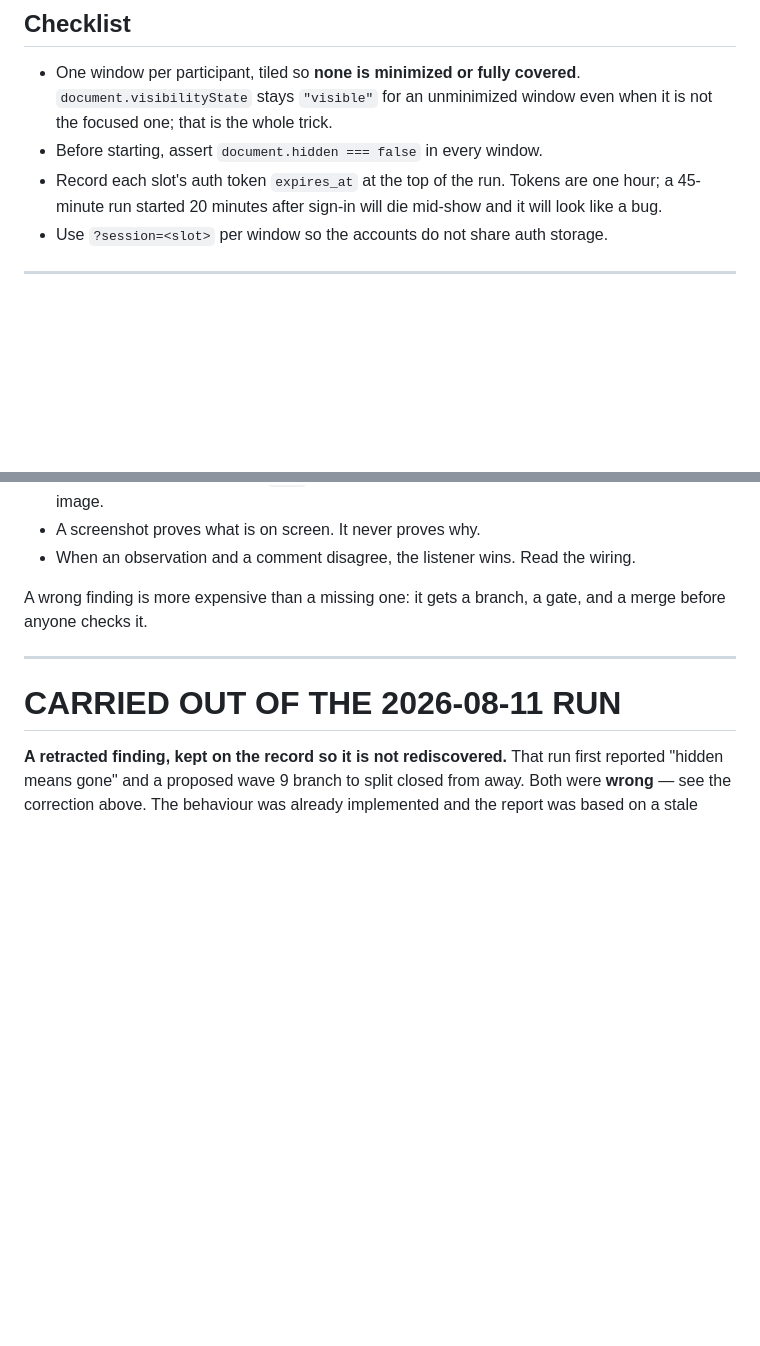
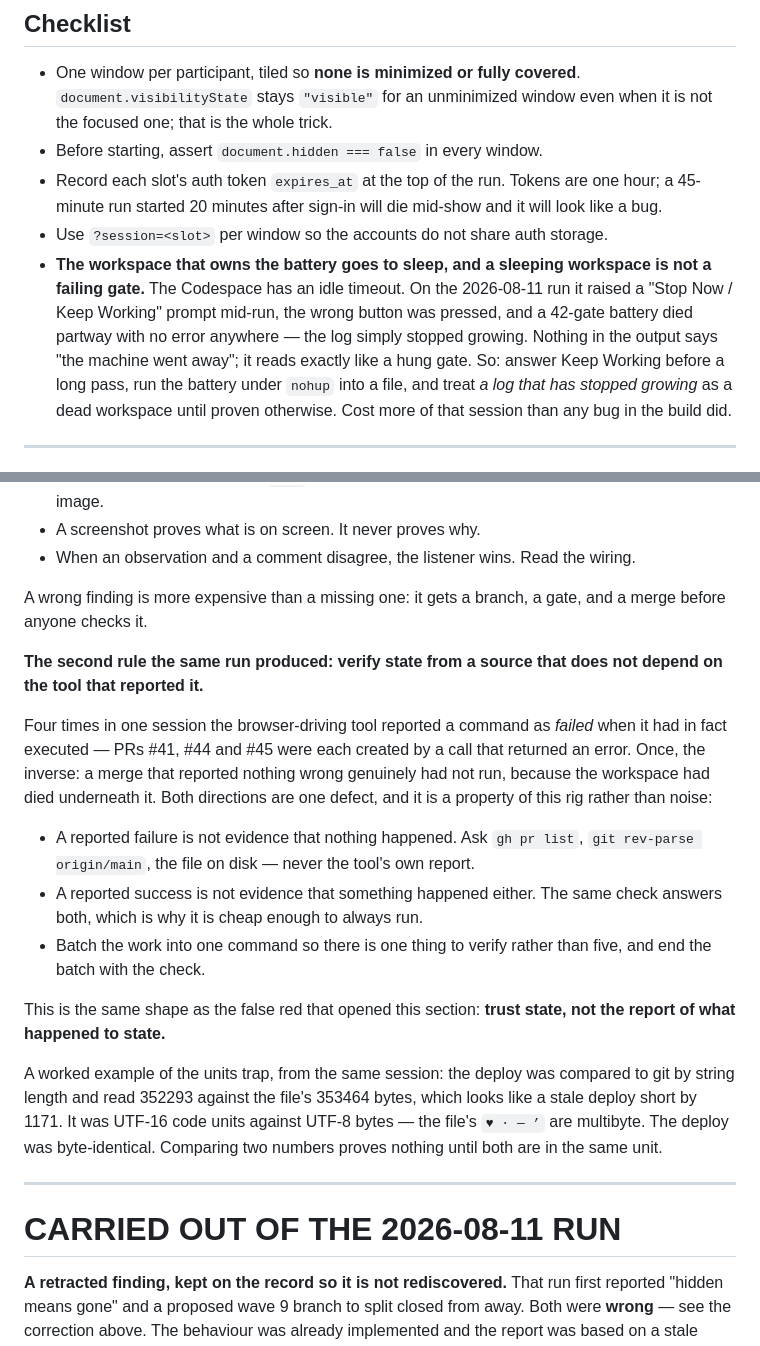
Before and after one commit to nickpeets/afterhours, a Markdown page: tools/AUDIT-2026-08-09-conductor.md, 2 parts joined by grey strips. Rendered like a GitHub page; blank space fills up the shorter version.

Commit message:
docs(rig): the workspace that sleeps, and the tool that lies about what it did
Two findings from the 2026-08-11 session that cost more of it than any bug in
the build did, written down so the next pass does not rediscover them.

RIG REQUIREMENTS gains the idle timeout.  A Codespace that goes to sleep
mid-battery produces no error anywhere -- the log simply stops growing, which
reads exactly like a hung gate.  Answer Keep Working before a long pass, run
the battery under nohup into a file, and treat a stalled log as a dead
workspace until proven otherwise.

METHOD gains its second rule: verify state from a source that does not depend
on the tool that reported it.  The browser tool reported failure four times on
calls that had in fact executed -- PRs #41, #44 and #45 were each created by a
call that returned an error -- and once reported nothing wrong on a merge that
had not run, because the workspace had died underneath it.  Both directions are
one defect: trust state, not the report of what happened to state.  The units
near-miss is kept as the worked example, since reading UTF-16 code units as
UTF-8 bytes nearly condemned a byte-identical deploy as stale.

Docs only; no code, no gate changes.  Battery unaffected at 42 gates / 675
checks.

```diff
--- a/tools/AUDIT-2026-08-09-conductor.md
+++ b/tools/AUDIT-2026-08-09-conductor.md
@@ -153,6 +153,15 @@ but nothing about membership counts does.
   one hour; a 45-minute run started 20 minutes after sign-in will die mid-show
   and it will look like a bug.
 - Use `?session=<slot>` per window so the accounts do not share auth storage.
+- **The workspace that owns the battery goes to sleep, and a sleeping workspace
+  is not a failing gate.**  The Codespace has an idle timeout.  On the
+  2026-08-11 run it raised a "Stop Now / Keep Working" prompt mid-run, the
+  wrong button was pressed, and a 42-gate battery died partway with no error
+  anywhere — the log simply stopped growing.  Nothing in the output says
+  "the machine went away"; it reads exactly like a hung gate.  So: answer Keep
+  Working before a long pass, run the battery under `nohup` into a file, and
+  treat *a log that has stopped growing* as a dead workspace until proven
+  otherwise.  Cost more of that session than any bug in the build did.
 
 ---
 
@@ -262,6 +271,33 @@ Practical form:
 A wrong finding is more expensive than a missing one: it gets a branch, a gate,
 and a merge before anyone checks it.
 
+**The second rule the same run produced: verify state from a source that does
+not depend on the tool that reported it.**
+
+Four times in one session the browser-driving tool reported a command as
+*failed* when it had in fact executed — PRs #41, #44 and #45 were each created
+by a call that returned an error.  Once, the inverse: a merge that reported
+nothing wrong genuinely had not run, because the workspace had died underneath
+it.  Both directions are one defect, and it is a property of this rig rather
+than noise:
+
+- A reported failure is not evidence that nothing happened.  Ask `gh pr list`,
+  `git rev-parse origin/main`, the file on disk — never the tool's own report.
+- A reported success is not evidence that something happened either.  The same
+  check answers both, which is why it is cheap enough to always run.
+- Batch the work into one command so there is one thing to verify rather than
+  five, and end the batch with the check.
+
+This is the same shape as the false red that opened this section: **trust
+state, not the report of what happened to state.**
+
+A worked example of the units trap, from the same session: the deploy was
+compared to git by string length and read 352293 against the file's 353464
+bytes, which looks like a stale deploy short by 1171.  It was UTF-16 code
+units against UTF-8 bytes — the file's `♥ · — ’` are multibyte.  The deploy was
+byte-identical.  Comparing two numbers proves nothing until both are in the
+same unit.
+
 ---
 
 # CARRIED OUT OF THE 2026-08-11 RUN
```
